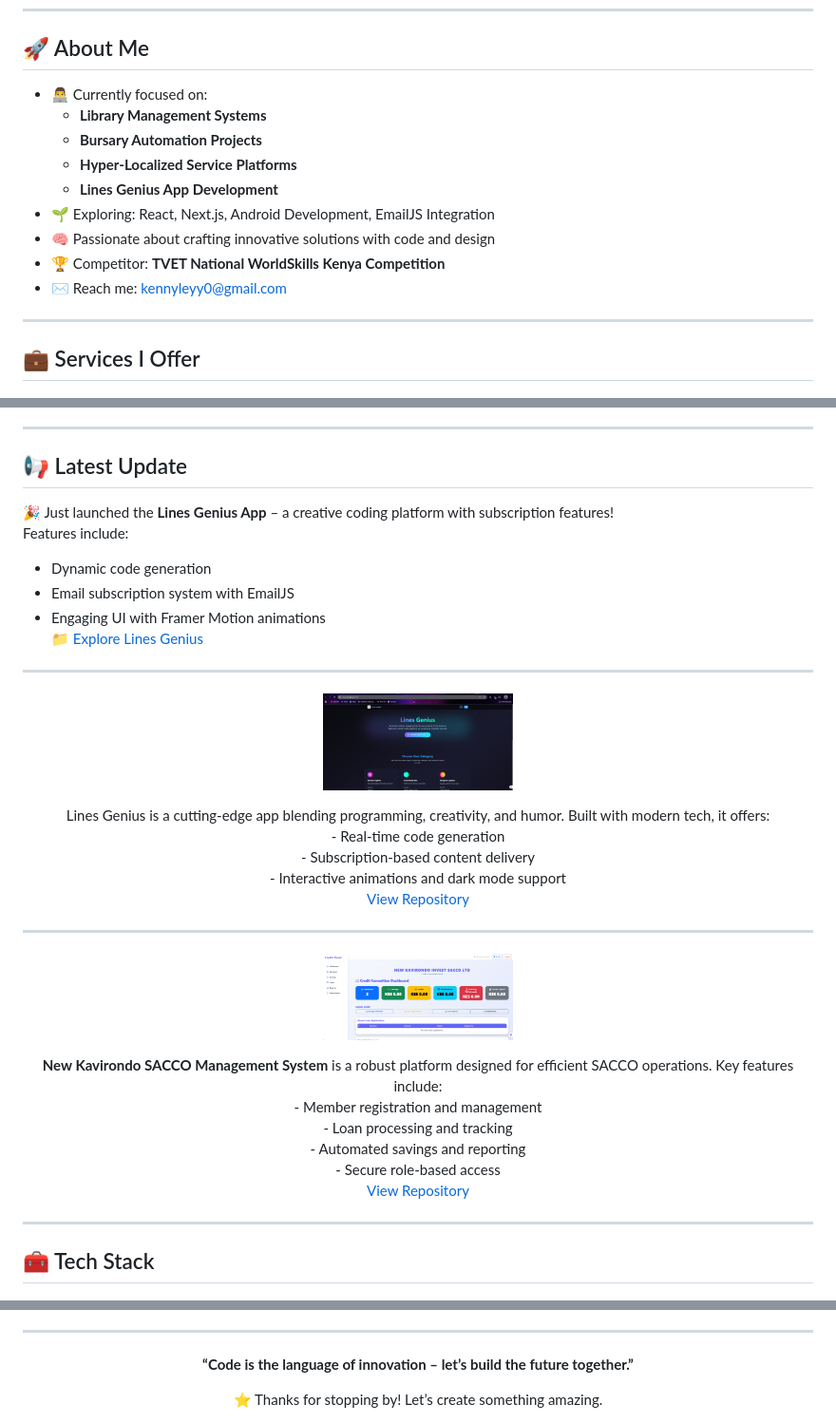
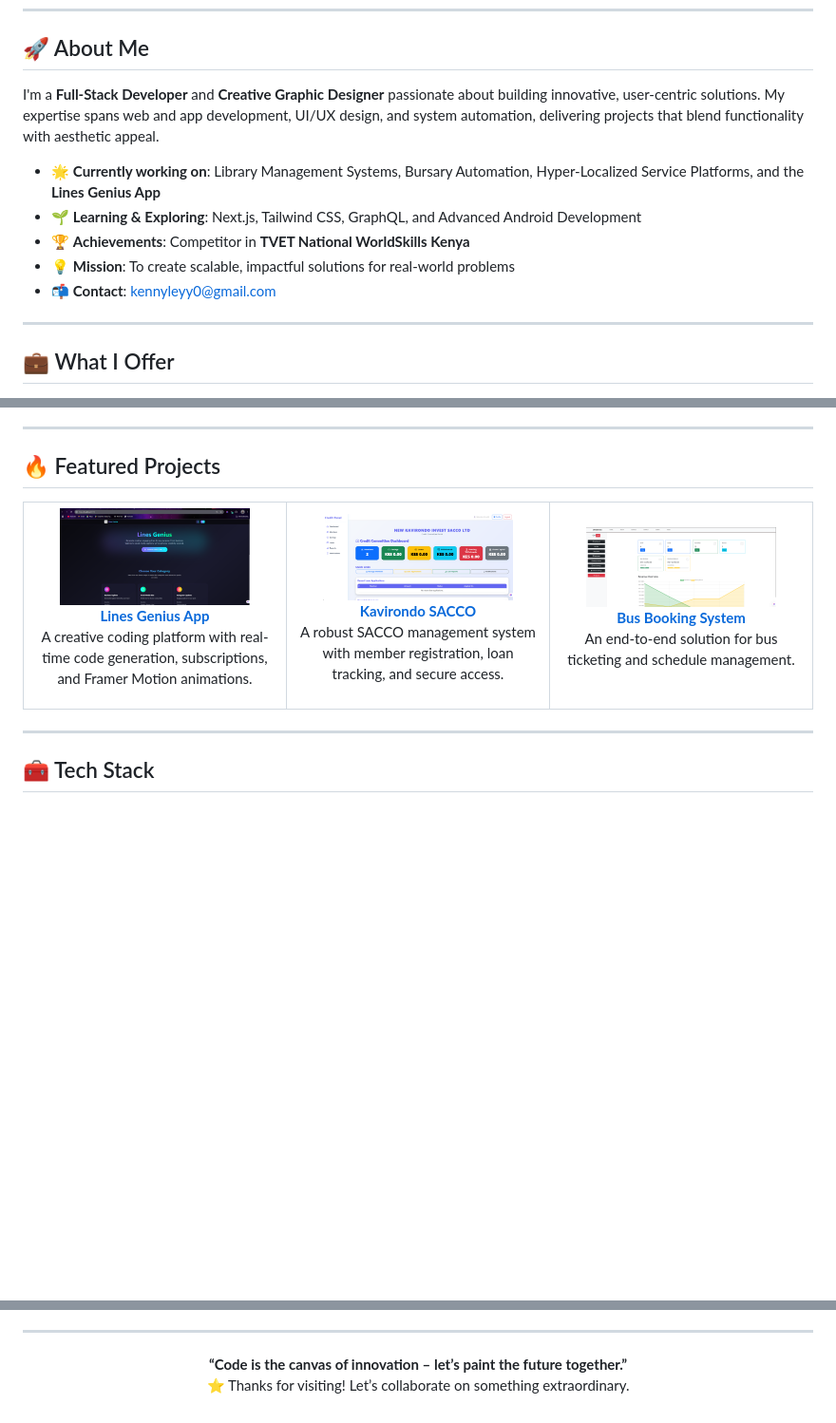
Before and after one commit to mastermind-creat/mastermind-creat, a Markdown page: README.md, 3 parts joined by grey strips. Shown at 95% size. Rendered like a GitHub page; blank space fills up the shorter version.

Commit message:
Update README.md with modern styling, typewriter effect, and enhanced portfolio link

```diff
--- a/README.md
+++ b/README.md
@@ -9,17 +23,15 @@
 
 ## 🚀 About Me
 
-- 👨‍💻 Currently focused on:
-  - **Library Management Systems**
-  - **Bursary Automation Projects**
-  - **Hyper-Localized Service Platforms**
-  - **Lines Genius App Development**
-- 🌱 Exploring: React, Next.js, Android Development, EmailJS Integration
-- 🧠 Passionate about crafting innovative solutions with code and design
-- 🏆 Competitor: **TVET National WorldSkills Kenya Competition**
-- ✉️ Reach me: [kennyleyy0@gmail.com](mailto:kennyleyy0@gmail.com)
+I'm a **Full-Stack Developer** and **Creative Graphic Designer** passionate about building innovative, user-centric solutions. My expertise spans web and app development, UI/UX design, and system automation, delivering projects that blend functionality with aesthetic appeal.
+
+- 🌟 **Currently working on**: Library Management Systems, Bursary Automation, Hyper-Localized Service Platforms, and the **Lines Genius App**
+- 🌱 **Learning & Exploring**: Next.js, Tailwind CSS, GraphQL, and Advanced Android Development
+- 🏆 **Achievements**: Competitor in **TVET National WorldSkills Kenya**
+- 💡 **Mission**: To create scalable, impactful solutions for real-world problems
+- 📬 **Contact**: [kennyleyy0@gmail.com](mailto:kennyleyy0@gmail.com)
 
 ---
 
-## 💼 Services I Offer
+## 💼 What I Offer
 
@@ -31,40 +49,35 @@
 
 ---
 
-## 📢 Latest Update
-🎉 Just launched the **Lines Genius App** – a creative coding platform with subscription features!
-Features include:
-- Dynamic code generation
-- Email subscription system with EmailJS
-- Engaging UI with Framer Motion animations
-📁 [Explore Lines Genius](https://github.com/Lines-Genius/Lines-Genius)
+## 🔥 Featured Projects
 
----
-
-<p align="center">
-  <img src="images/genius.png" alt="Lines Genius Logo" width="200" style="border-radius: 12px; box-shadow: 0 4px 12px rgba(0, 0, 0, 0.1);" />
-</p>
-<p align="center">
-  Lines Genius is a cutting-edge app blending programming, creativity, and humor. Built with modern tech, it offers:<br>
-  - Real-time code generation<br>
-  - Subscription-based content delivery<br>
-  - Interactive animations and dark mode support<br>
-  <a href="https://github.com/Lines-Genius/Lines-Genius" target="_blank">View Repository</a>
-</p>
-
----
-
-<p align="center">
-  <img src="images/sacco.png" alt="New Kavirondo Invest SACCO Logo" width="200" style="border-radius: 12px; box-shadow: 0 4px 12px rgba(0, 0, 0, 0.1);" />
-</p>
-<p align="center">
-  <b>New Kavirondo SACCO Management System</b> is a robust platform designed for efficient SACCO operations. Key features include:<br>
-  - Member registration and management<br>
-  - Loan processing and tracking<br>
-  - Automated savings and reporting<br>
-  - Secure role-based access<br>
-  <a href="https://github.com/mastermind-creat/new-kavirondo-sacco" target="_blank">View Repository</a>
-</p>
+<div align="center">
+  <table>
+    <tr>
+      <td align="center" width="33%">
+        <a href="https://github.com/Lines-Genius/Lines-Genius">
+          <img src="images/genius.png" alt="Lines Genius" width="200" style="border-radius: 12px; box-shadow: 0 4px 12px rgba(0,0,0,0.2);" />
+          <br><b>Lines Genius App</b>
+        </a>
+        <p>A creative coding platform with real-time code generation, subscriptions, and Framer Motion animations.</p>
+      </td>
+      <td align="center" width="33%">
+        <a href="https://github.com/mastermind-creat/new-kavirondo-sacco">
+          <img src="images/sacco.png" alt="Kavirondo SACCO" width="200" style="border-radius: 12px; box-shadow: 0 4px 12px rgba(0,0,0,0.2);" />
+          <br><b>Kavirondo SACCO</b>
+        </a>
+        <p>A robust SACCO management system with member registration, loan tracking, and secure access.</p>
+      </td>
+      <td align="center" width="33%">
+        <a href="https://github.com/mastermind-creat/Oxygen_Bus">
+          <img src="images/bus.png" alt="Bus Booking" width="200" style="border-radius: 12px; box-shadow: 0 4px 12px rgba(0,0,0,0.2);" />
+          <br><b>Bus Booking System</b>
+        </a>
+        <p>An end-to-end solution for bus ticketing and schedule management.</p>
+      </td>
+    </tr>
+  </table>
+</div>
 
 ---
 
@@ -165,9 +134,7 @@ Features include:
 
 ---
 
-<p align="center">
-  <b>“Code is the language of innovation – let’s build the future together.”</b>
-</p>
-<p align="center">
-  ⭐️ Thanks for stopping by! Let’s create something amazing.
-</p>
+<div align="center">
+  <b>“Code is the canvas of innovation – let’s paint the future together.”</b><br>
+  ⭐️ Thanks for visiting! Let’s collaborate on something extraordinary.
+</div>
```
Also changed, not shown: other parts of README.md (+48 -72 lines).
